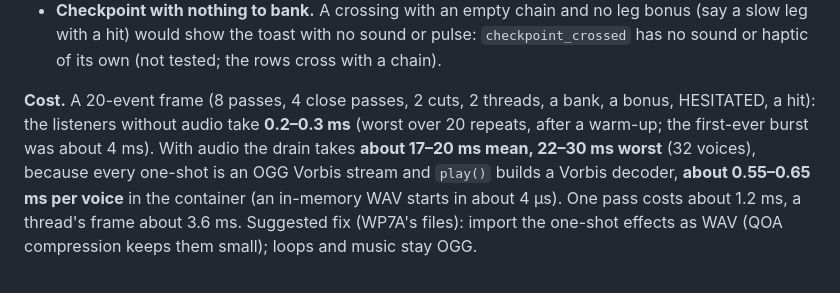
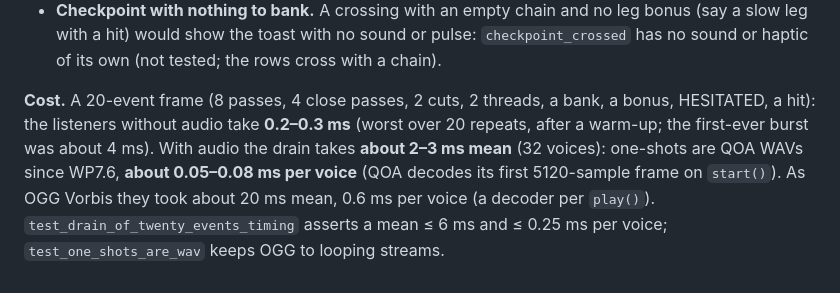
Before and after one commit to b3vet/westbound, a Markdown page: docs/FEEL.md, the part around the change. GitHub-like rendering.

Commit message:
FEEL.md: one-frame cost after WP7.6
Co-Authored-By: Claude Opus 5.5 <noreply@anthropic.com>
Claude-Session: https://claude.ai/code/session_01TcMqR19wW8umBNNS6QLcPv

```diff
--- a/docs/FEEL.md
+++ b/docs/FEEL.md
@@ -119,4 +119,4 @@ A new event can't slip through: `test_every_signal_is_classified` fails for any
 - **Camera.** `CameraRig` takes the shake and the FOV punch in the handler, but applies them to the `Camera3D` in its next `_physics_process` (the next rendered frame; the punch also starts from 0). Every event with a camera response has a HUD response in its own frame.
 - **Checkpoint with nothing to bank.** A crossing with an empty chain and no leg bonus (say a slow leg with a hit) would show the toast with no sound or pulse: `checkpoint_crossed` has no sound or haptic of its own (not tested; the rows cross with a chain).
 
-**Cost.** A 20-event frame (8 passes, 4 close passes, 2 cuts, 2 threads, a bank, a bonus, HESITATED, a hit): the listeners without audio take **0.2–0.3 ms** (worst over 20 repeats, after a warm-up; the first-ever burst was about 4 ms). With audio the drain takes **about 17–20 ms mean, 22–30 ms worst** (32 voices), because every one-shot is an OGG Vorbis stream and `play()` builds a Vorbis decoder, **about 0.55–0.65 ms per voice** in the container (an in-memory WAV starts in about 4 µs). One pass costs about 1.2 ms, a thread's frame about 3.6 ms. Suggested fix (WP7A's files): import the one-shot effects as WAV (QOA compression keeps them small); loops and music stay OGG.
+**Cost.** A 20-event frame (8 passes, 4 close passes, 2 cuts, 2 threads, a bank, a bonus, HESITATED, a hit): the listeners without audio take **0.2–0.3 ms** (worst over 20 repeats, after a warm-up; the first-ever burst was about 4 ms). With audio the drain takes **about 2–3 ms mean** (32 voices): one-shots are QOA WAVs since WP7.6, **about 0.05–0.08 ms per voice** (QOA decodes its first 5120-sample frame on `start()`). As OGG Vorbis they took about 20 ms mean, 0.6 ms per voice (a decoder per `play()`). `test_drain_of_twenty_events_timing` asserts a mean ≤ 6 ms and ≤ 0.25 ms per voice; `test_one_shots_are_wav` keeps OGG to looping streams.
```
